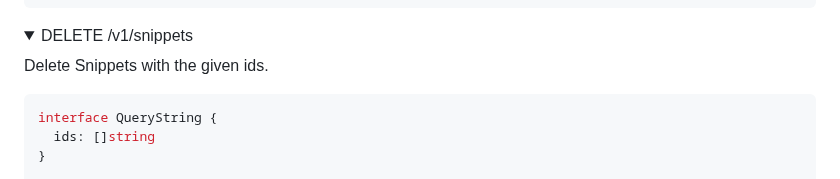
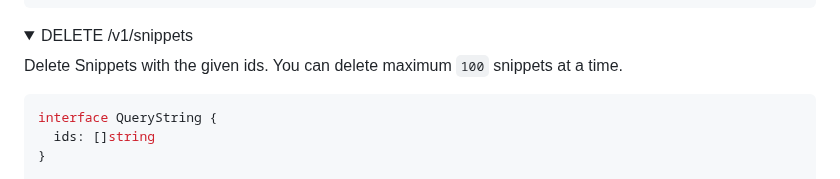
Before and after one commit to stormkit-io/www-stormkit-io, a Markdown page: content/docs/api--snippets.md, the part around the change. Rendered like a GitHub page; folded sections open.

Commit message:
chore: specify the maximum number allowed

````diff
--- a/content/docs/api--snippets.md
+++ b/content/docs/api--snippets.md
@@ -128,7 +128,7 @@ curl -X PUT \
   <span>DELETE </span><span>/v1/snippets</span>
 </summary>
 
-Delete Snippets with the given ids.
+Delete Snippets with the given ids. You can delete maximum `100` snippets at a time.
 
 ```typescript
 interface QueryString {
````
